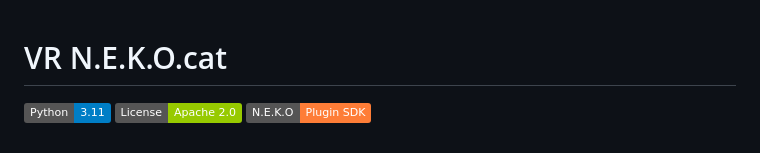
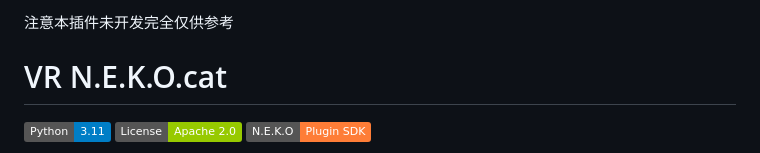
Before and after one commit to fluttershyrr/vr_neko_cat, a Markdown page: README.md, the part around the change. Rendered like a GitHub page; badges without logos.

Commit message:
仅供参考
Added a note indicating that the plugin is not fully developed and is for reference only.

```diff
--- a/README.md
+++ b/README.md
@@ -1,3 +1,7 @@
+注意本插件未开发完全仅供参考
+
+
+
 # VR N.E.K.O.cat
 
 [![Python](https://img.shields.io/badge/Python-3.11-blue.svg)](https://www.python.org/)
```
